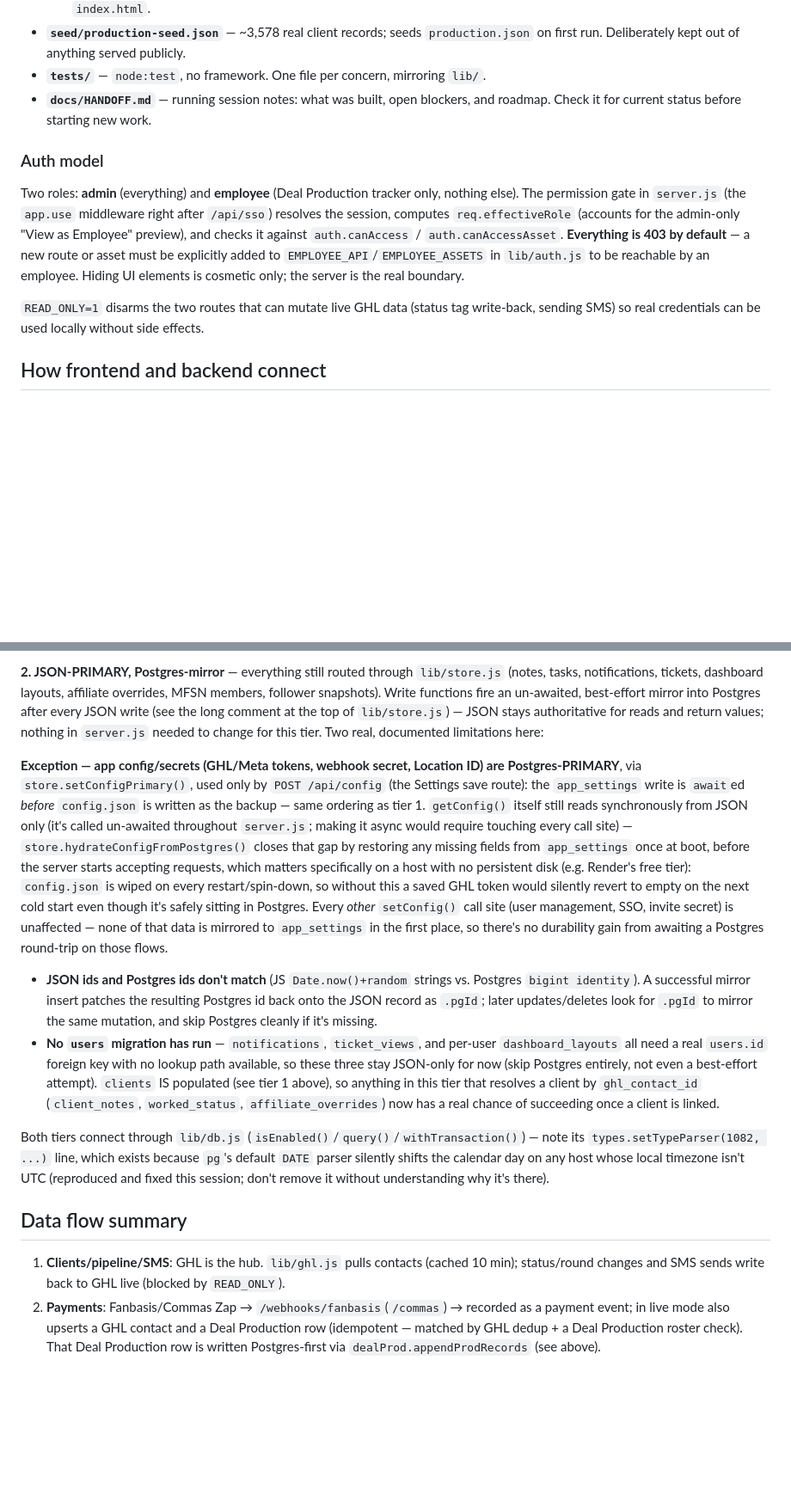
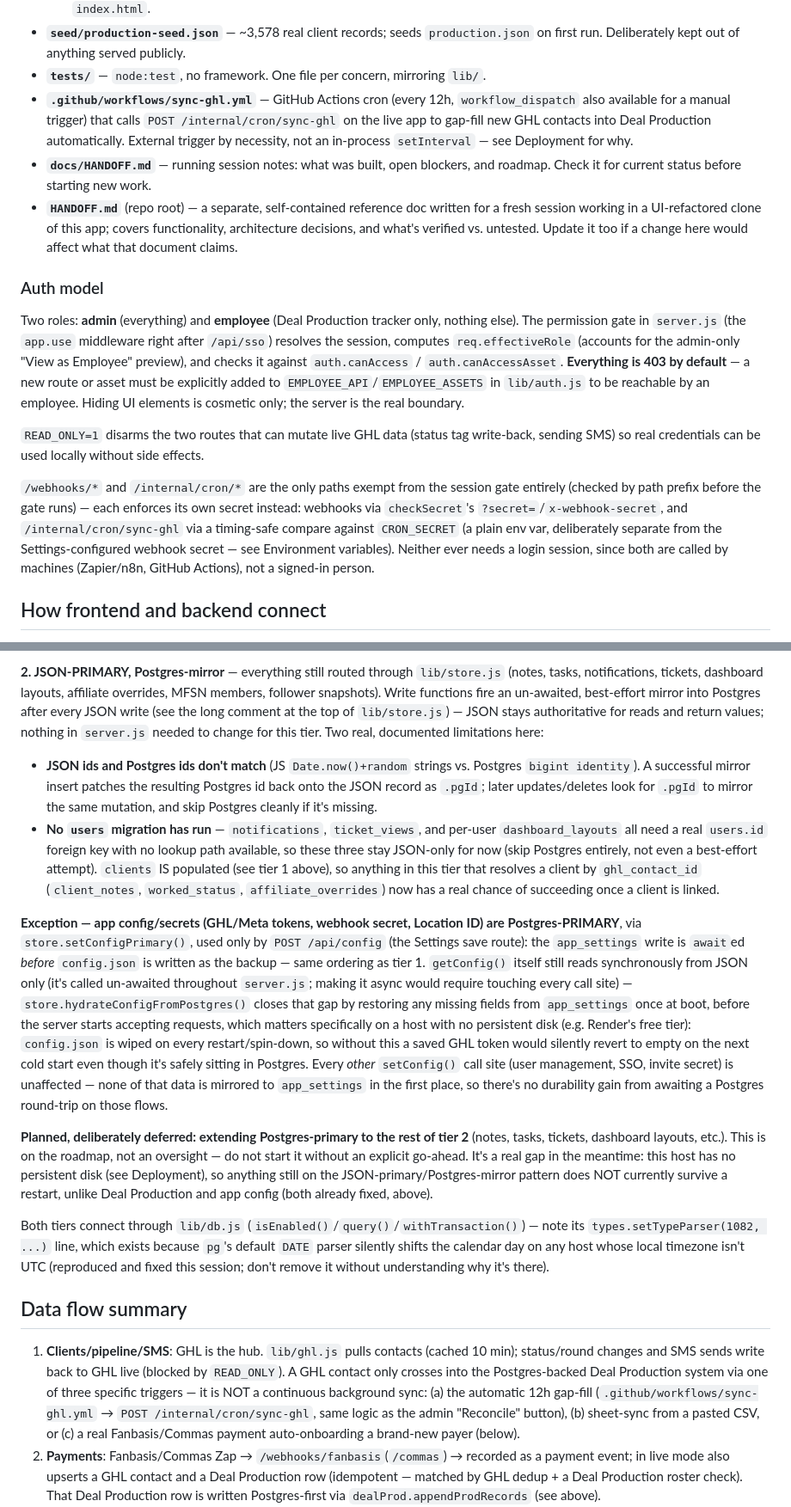
Before and after one commit to TheProvenAgency/Tiffany-App-New, a Markdown page: CLAUDE.md, 2 parts joined by grey strips. Shown at 86% size. Rendered like a GitHub page; blank space fills up the shorter version.

```diff
--- a/CLAUDE.md
+++ b/CLAUDE.md
@@ -71,8 +87,17 @@ There is no `render.yaml`/`Dockerfile`; Render is configured directly in its das
 - **`seed/production-seed.json`** — ~3,578 real client records; seeds `production.json`
   on first run. Deliberately kept out of anything served publicly.
 - **`tests/`** — `node:test`, no framework. One file per concern, mirroring `lib/`.
+- **`.github/workflows/sync-ghl.yml`** — GitHub Actions cron (every 12h,
+  `workflow_dispatch` also available for a manual trigger) that calls
+  `POST /internal/cron/sync-ghl` on the live app to gap-fill new GHL contacts into Deal
+  Production automatically. External trigger by necessity, not an in-process
+  `setInterval` — see Deployment for why.
 - **`docs/HANDOFF.md`** — running session notes: what was built, open blockers, and
   roadmap. Check it for current status before starting new work.
+- **`HANDOFF.md`** (repo root) — a separate, self-contained reference doc written for a
+  fresh session working in a UI-refactored clone of this app; covers functionality,
+  architecture decisions, and what's verified vs. untested. Update it too if a change
+  here would affect what that document claims.
 
 ### Auth model
 
@@ -86,6 +111,14 @@ an employee. Hiding UI elements is cosmetic only; the server is the real boundar
 
 `READ_ONLY=1` disarms the two routes that can mutate live GHL data (status tag
 write-back, sending SMS) so real credentials can be used locally without side effects.
+
+`/webhooks/*` and `/internal/cron/*` are the only paths exempt from the session gate
+entirely (checked by path prefix before the gate runs) — each enforces its own secret
+instead: webhooks via `checkSecret`'s `?secret=`/`x-webhook-secret`, and
+`/internal/cron/sync-ghl` via a timing-safe compare against `CRON_SECRET` (a plain env
+var, deliberately separate from the Settings-configured webhook secret — see
+Environment variables). Neither ever needs a login session, since both are called by
+machines (Zapier/n8n, GitHub Actions), not a signed-in person.
 
 ## How frontend and backend connect
 
@@ -166,6 +199,17 @@ best-effort mirror into Postgres after every JSON write (see the long comment at
 of `lib/store.js`) — JSON stays authoritative for reads and return values; nothing in
 `server.js` needed to change for this tier. Two real, documented limitations here:
 
+- **JSON ids and Postgres ids don't match** (JS `Date.now()+random` strings vs. Postgres
+  `bigint identity`). A successful mirror insert patches the resulting Postgres id back
+  onto the JSON record as `.pgId`; later updates/deletes look for `.pgId` to mirror the
+  same mutation, and skip Postgres cleanly if it's missing.
+- **No `users` migration has run** — `notifications`, `ticket_views`, and per-user
+  `dashboard_layouts` all need a real `users.id` foreign key with no lookup path
+  available, so these three stay JSON-only for now (skip Postgres entirely, not even a
+  best-effort attempt). `clients` IS populated (see tier 1 above), so anything in this
+  tier that resolves a client by `ghl_contact_id` (`client_notes`, `worked_status`,
+  `affiliate_overrides`) now has a real chance of succeeding once a client is linked.
+
 **Exception — app config/secrets (GHL/Meta tokens, webhook secret, Location ID) are
 Postgres-PRIMARY**, via `store.setConfigPrimary()`, used only by `POST /api/config` (the
 Settings save route): the `app_settings` write is `await`ed *before* `config.json` is
@@ -181,16 +225,12 @@ the next cold start even though it's safely sitting in Postgres. Every *other*
 that data is mirrored to `app_settings` in the first place, so there's no durability
 gain from awaiting a Postgres round-trip on those flows.
 
-- **JSON ids and Postgres ids don't match** (JS `Date.now()+random` strings vs. Postgres
-  `bigint identity`). A successful mirror insert patches the resulting Postgres id back
-  onto the JSON record as `.pgId`; later updates/deletes look for `.pgId` to mirror the
-  same mutation, and skip Postgres cleanly if it's missing.
-- **No `users` migration has run** — `notifications`, `ticket_views`, and per-user
-  `dashboard_layouts` all need a real `users.id` foreign key with no lookup path
-  available, so these three stay JSON-only for now (skip Postgres entirely, not even a
-  best-effort attempt). `clients` IS populated (see tier 1 above), so anything in this
-  tier that resolves a client by `ghl_contact_id` (`client_notes`, `worked_status`,
-  `affiliate_overrides`) now has a real chance of succeeding once a client is linked.
+**Planned, deliberately deferred: extending Postgres-primary to the rest of tier 2**
+(notes, tasks, tickets, dashboard layouts, etc.). This is on the roadmap, not an
+oversight — do not start it without an explicit go-ahead. It's a real gap in the
+meantime: this host has no persistent disk (see Deployment), so anything still on the
+JSON-primary/Postgres-mirror pattern does NOT currently survive a restart, unlike Deal
+Production and app config (both already fixed, above).
 
 Both tiers connect through `lib/db.js` (`isEnabled()`/`query()`/`withTransaction()`) —
 note its `types.setTypeParser(1082, ...)` line, which exists because `pg`'s default
@@ -201,7 +241,12 @@ there).
 ## Data flow summary
 
 1. **Clients/pipeline/SMS**: GHL is the hub. `lib/ghl.js` pulls contacts (cached 10 min);
-   status/round changes and SMS sends write back to GHL live (blocked by `READ_ONLY`).
+   status/round changes and SMS sends write back to GHL live (blocked by `READ_ONLY`). A
+   GHL contact only crosses into the Postgres-backed Deal Production system via one of
+   three specific triggers — it is NOT a continuous background sync: (a) the automatic
+   12h gap-fill (`.github/workflows/sync-ghl.yml` → `POST /internal/cron/sync-ghl`, same
+   logic as the admin "Reconcile" button), (b) sheet-sync from a pasted CSV, or (c) a real
+   Fanbasis/Commas payment auto-onboarding a brand-new payer (below).
 2. **Payments**: Fanbasis/Commas Zap → `/webhooks/fanbasis`(`/commas`) → recorded as a
    payment event; in live mode also upserts a GHL contact and a Deal Production row
    (idempotent — matched by GHL dedup + a Deal Production roster check). That Deal
```
Also changed, not shown: other parts of CLAUDE.md (+21 -5 lines).
